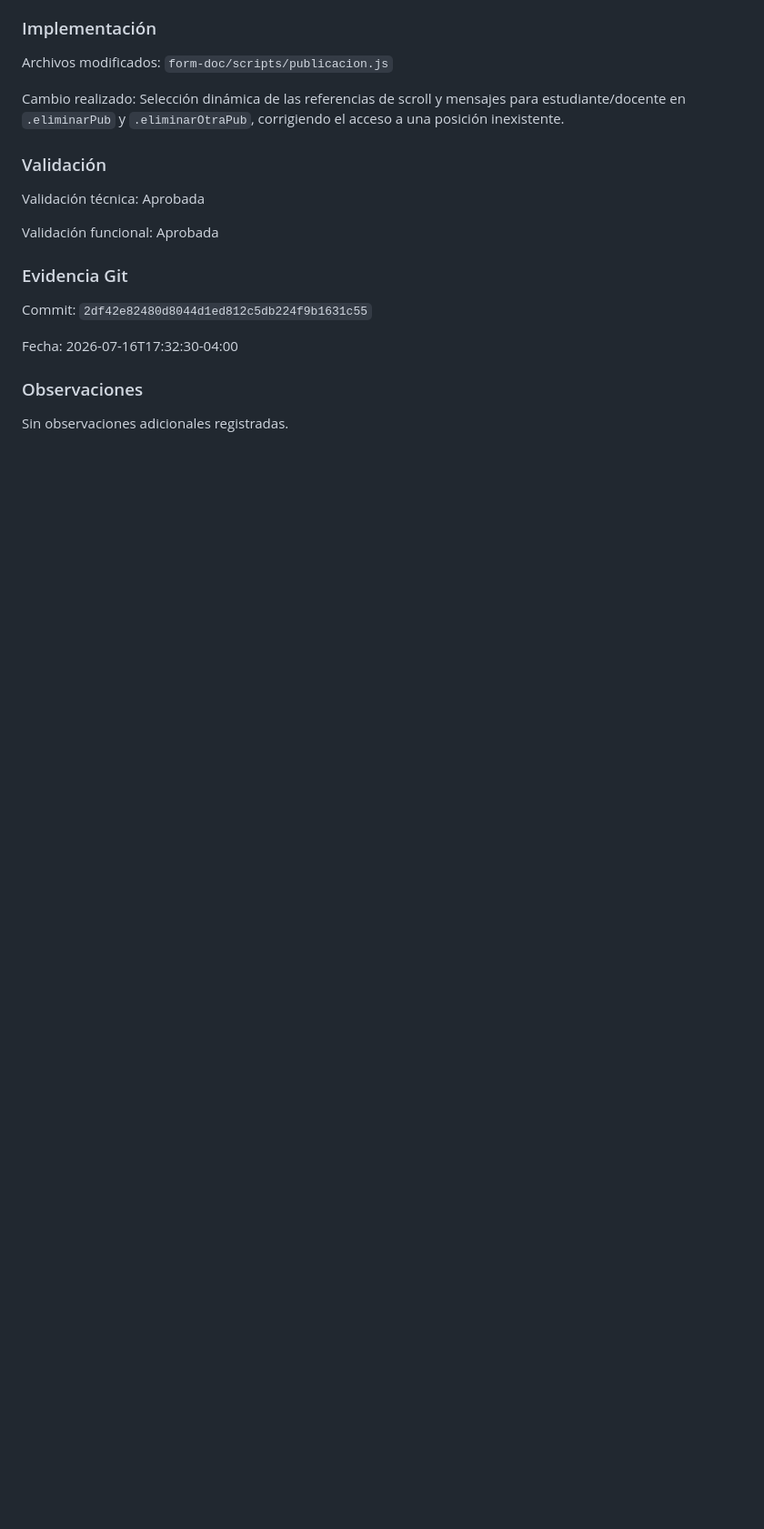
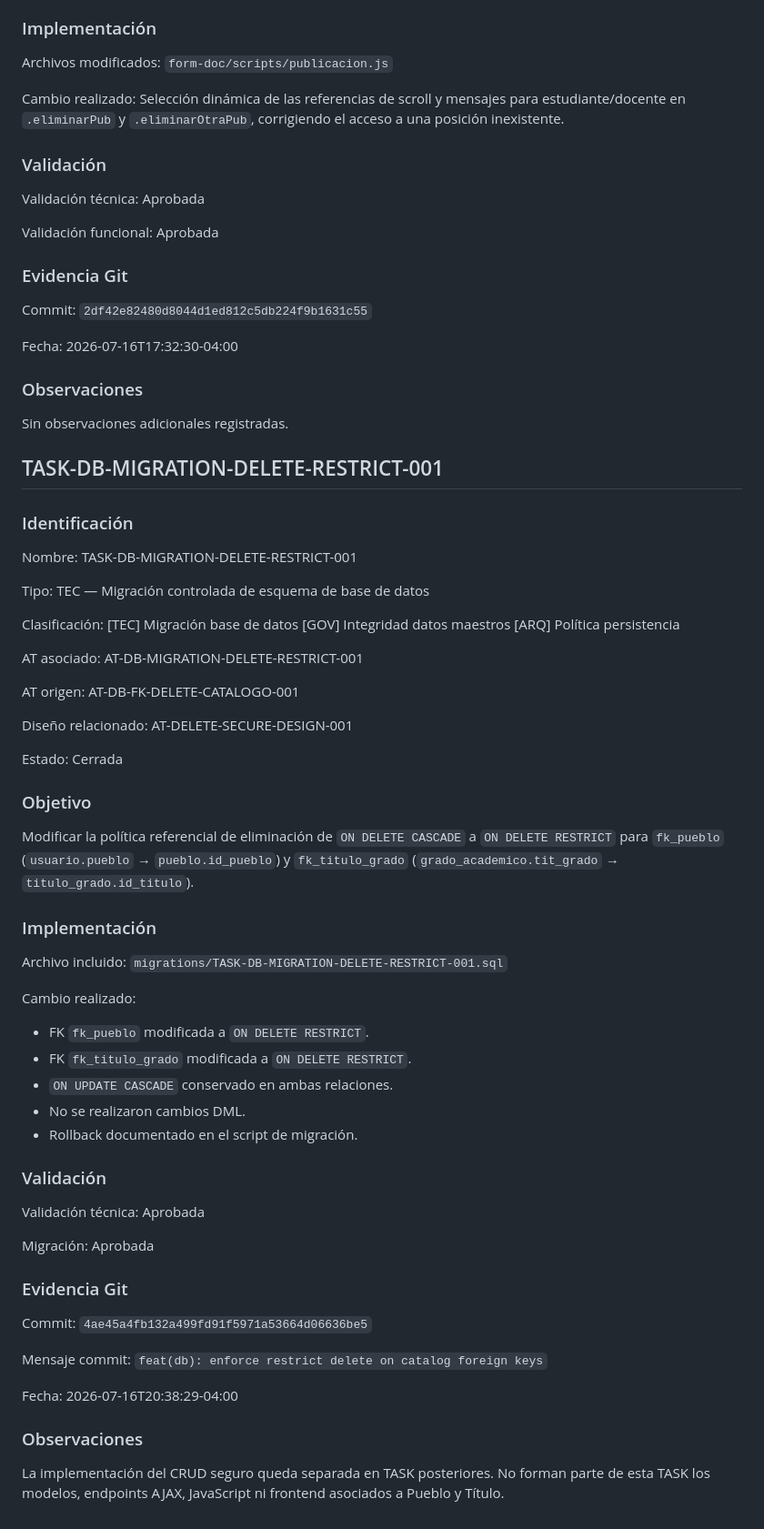
Before and after one commit to frankylua/antropologiaIntranet, a Markdown page: docs/TASKS.md, the part around the change. Shown at 91% size. Rendered like a GitHub page; blank space fills up the shorter version.

Commit message:
feat(db): enforce restrict delete on catalog foreign keys

```diff
--- a/docs/TASKS.md
+++ b/docs/TASKS.md
@@ -588,3 +588,69 @@ Fecha:
 ### Observaciones
 
 Sin observaciones adicionales registradas.
+
+## TASK-DB-MIGRATION-DELETE-RESTRICT-001
+
+### Identificación
+
+Nombre:
+TASK-DB-MIGRATION-DELETE-RESTRICT-001
+
+Tipo:
+TEC — Migración controlada de esquema de base de datos
+
+Clasificación:
+[TEC] Migración base de datos
+[GOV] Integridad datos maestros
+[ARQ] Política persistencia
+
+AT asociado:
+AT-DB-MIGRATION-DELETE-RESTRICT-001
+
+AT origen:
+AT-DB-FK-DELETE-CATALOGO-001
+
+Diseño relacionado:
+AT-DELETE-SECURE-DESIGN-001
+
+Estado:
+Cerrada
+
+### Objetivo
+
+Modificar la política referencial de eliminación de `ON DELETE CASCADE` a `ON DELETE RESTRICT` para `fk_pueblo` (`usuario.pueblo` → `pueblo.id_pueblo`) y `fk_titulo_grado` (`grado_academico.tit_grado` → `titulo_grado.id_titulo`).
+
+### Implementación
+
+Archivo incluido:
+`migrations/TASK-DB-MIGRATION-DELETE-RESTRICT-001.sql`
+
+Cambio realizado:
+- FK `fk_pueblo` modificada a `ON DELETE RESTRICT`.
+- FK `fk_titulo_grado` modificada a `ON DELETE RESTRICT`.
+- `ON UPDATE CASCADE` conservado en ambas relaciones.
+- No se realizaron cambios DML.
+- Rollback documentado en el script de migración.
+
+### Validación
+
+Validación técnica:
+Aprobada
+
+Migración:
+Aprobada
+
+### Evidencia Git
+
+Commit:
+`4ae45a4fb132a499fd91f5971a53664d06636be5`
+
+Mensaje commit:
+`feat(db): enforce restrict delete on catalog foreign keys`
+
+Fecha:
+2026-07-16T20:38:29-04:00
+
+### Observaciones
+
+La implementación del CRUD seguro queda separada en TASK posteriores. No forman parte de esta TASK los modelos, endpoints AJAX, JavaScript ni frontend asociados a Pueblo y Título.
```
